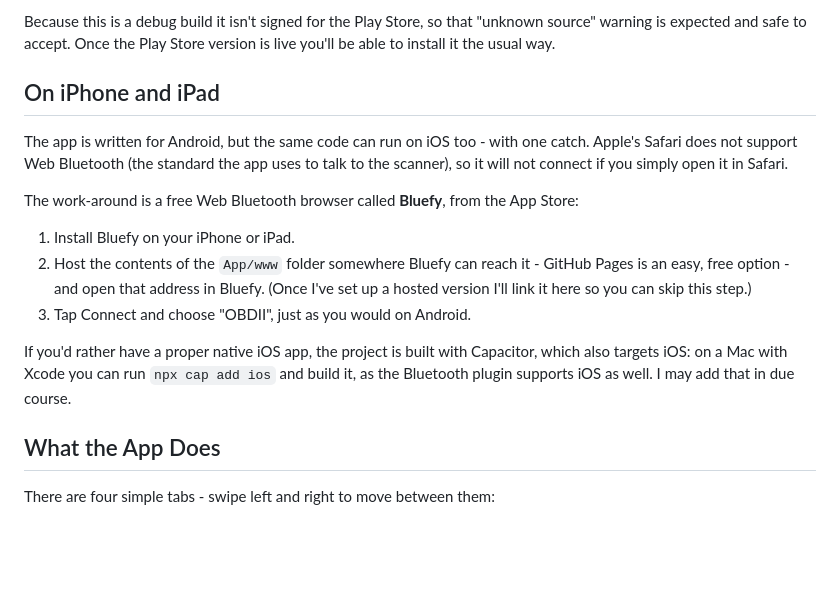
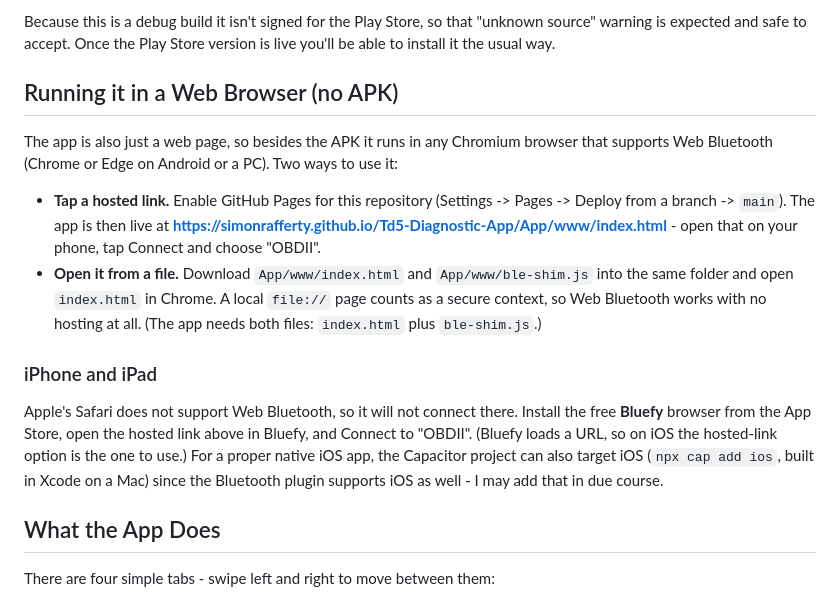
Before and after one commit to SimonRafferty/Td5-Diagnostic-App, a Markdown page: README.md, the part around the change. Rendered like a GitHub page; blank space fills up the shorter version.

Commit message:
docs: browser/hosting instructions + drop Td5_ESPNow_Torque from build paths
README: clarify the web app runs in a browser (GitHub Pages link or local file://),
correct the iOS/Bluefy hosting note. README_SETUP: repo-relative build path (removes the
last 'Torque' from the name).

```diff
--- a/README.md
+++ b/README.md
@@ -22,17 +22,17 @@ The app isn't on the Google Play Store just yet - I'll upload it there in due co
 
 Because this is a debug build it isn't signed for the Play Store, so that "unknown source" warning is expected and safe to accept.  Once the Play Store version is live you'll be able to install it the usual way.
 
-## On iPhone and iPad
+## Running it in a Web Browser (no APK)
 
-The app is written for Android, but the same code can run on iOS too - with one catch.  Apple's Safari does not support Web Bluetooth (the standard the app uses to talk to the scanner), so it will not connect if you simply open it in Safari.
+The app is also just a web page, so besides the APK it runs in any Chromium browser that supports Web Bluetooth (Chrome or Edge on Android or a PC).  Two ways to use it:
 
-The work-around is a free Web Bluetooth browser called **Bluefy**, from the App Store:
+- **Tap a hosted link.**  Enable GitHub Pages for this repository (Settings -> Pages -> Deploy from a branch -> `main`).  The app is then live at
+  **https://simonrafferty.github.io/Td5-Diagnostic-App/App/www/index.html** - open that on your phone, tap Connect and choose "OBDII".
+- **Open it from a file.**  Download `App/www/index.html` and `App/www/ble-shim.js` into the same folder and open `index.html` in Chrome.  A local `file://` page counts as a secure context, so Web Bluetooth works with no hosting at all.  (The app needs both files: `index.html` plus `ble-shim.js`.)
 
-1. Install Bluefy on your iPhone or iPad.
-2. Host the contents of the `App/www` folder somewhere Bluefy can reach it - GitHub Pages is an easy, free option - and open that address in Bluefy.  (Once I've set up a hosted version I'll link it here so you can skip this step.)
-3. Tap Connect and choose "OBDII", just as you would on Android.
+### iPhone and iPad
 
-If you'd rather have a proper native iOS app, the project is built with Capacitor, which also targets iOS: on a Mac with Xcode you can run `npx cap add ios` and build it, as the Bluetooth plugin supports iOS as well.  I may add that in due course.
+Apple's Safari does not support Web Bluetooth, so it will not connect there.  Install the free **Bluefy** browser from the App Store, open the hosted link above in Bluefy, and Connect to "OBDII".  (Bluefy loads a URL, so on iOS the hosted-link option is the one to use.)  For a proper native iOS app, the Capacitor project can also target iOS (`npx cap add ios`, built in Xcode on a Mac) since the Bluetooth plugin supports iOS as well - I may add that in due course.
 
 ## What the App Does
 
```
Also changed, not shown: Firmware/Td5_Diagnostic/README_SETUP.md (+2 -2 lines).
